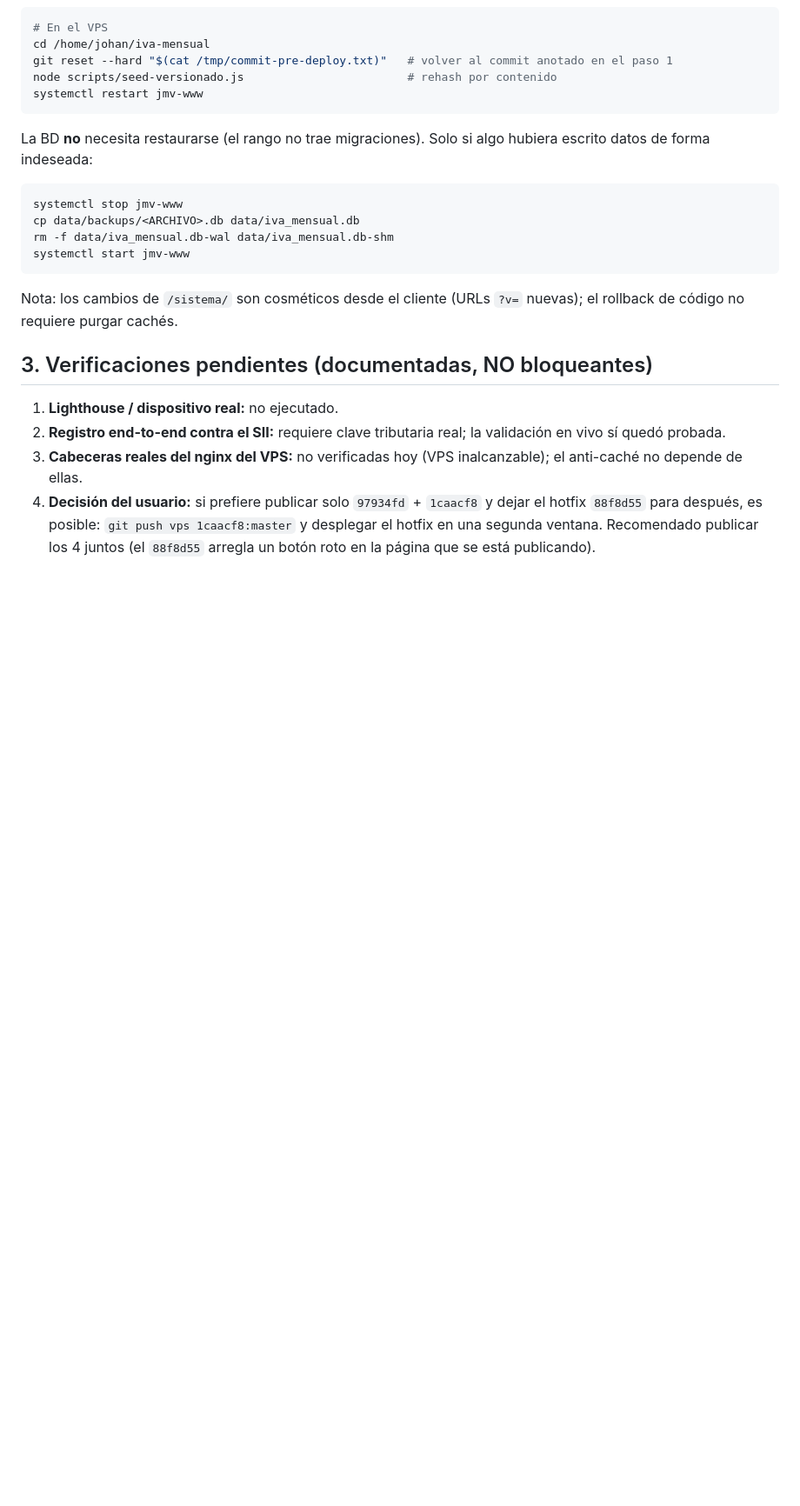
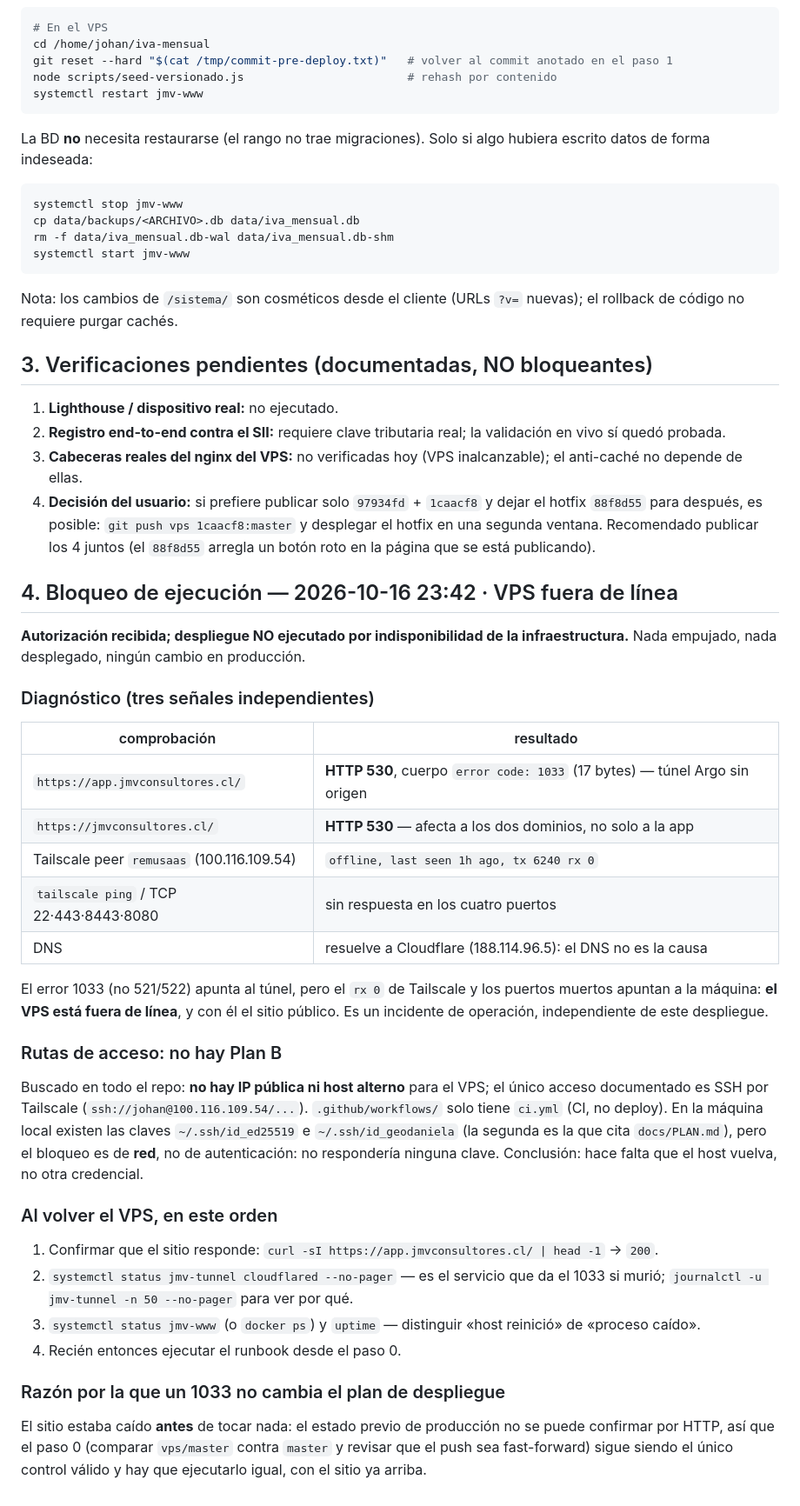
Before and after one commit to Johancontador/jmvconsultores.cl, a Markdown page: docs/DESPLIEGUE-SITIO-2026-10-16.md, the part around one of its changes. Shown at 87% size. Drawn GitHub-style; blank space fills up the shorter version.

Commit message:
docs(deploy): documenta el bloqueo por VPS fuera de línea y el procedimiento de recuperación
El despliegue quedó autorizado pero no se ejecutó: producción responde HTTP 530
con «error code: 1033» (túnel Argo sin origen) en los dos dominios, el peer
Tailscale del VPS acumula 6240 paquetes enviados y 0 recibidos, y ninguno de
los puertos 22/443/8443/8080 responde. La máquina está fuera de línea, no solo
el túnel: es un incidente de operación ajeno a estos commits.

Se deja constancia de que no existe ruta de acceso alternativa (sin IP pública
ni host alterno en el repo; el bloqueo es de red, no de credenciales), el orden
de recuperación al volver el host (sitio 200 → servicio del túnel → servicio de
la app → recién entonces el runbook) y por qué el 1033 no cambia el plan: el
paso 0 sigue siendo el único control válido contra un push no fast-forward.
Nada empujado ni desplegado.

🤖 Generated with Codebuff
Co-Authored-By: Codebuff <noreply@codebuff.com>

```diff
--- a/docs/DESPLIEGUE-SITIO-2026-10-16.md
+++ b/docs/DESPLIEGUE-SITIO-2026-10-16.md
@@ -216,3 +226,47 @@ el rollback de código no requiere purgar cachés.
    hotfix `88f8d55` para después, es posible: `git push vps 1caacf8:master` y desplegar
    el hotfix en una segunda ventana. Recomendado publicar los 4 juntos (el `88f8d55`
    arregla un botón roto en la página que se está publicando).
+
+## 4. Bloqueo de ejecución — 2026-10-16 23:42 · VPS fuera de línea
+
+**Autorización recibida; despliegue NO ejecutado por indisponibilidad de la
+infraestructura.** Nada empujado, nada desplegado, ningún cambio en producción.
+
+### Diagnóstico (tres señales independientes)
+
+| comprobación | resultado |
+|---|---|
+| `https://app.jmvconsultores.cl/` | **HTTP 530**, cuerpo `error code: 1033` (17 bytes) — túnel Argo sin origen |
+| `https://jmvconsultores.cl/` | **HTTP 530** — afecta a los dos dominios, no solo a la app |
+| Tailscale peer `remusaas` (100.116.109.54) | `offline, last seen 1h ago, tx 6240 rx 0` |
+| `tailscale ping` / TCP 22·443·8443·8080 | sin respuesta en los cuatro puertos |
+| DNS | resuelve a Cloudflare (188.114.96.5): el DNS no es la causa |
+
+El error 1033 (no 521/522) apunta al túnel, pero el `rx 0` de Tailscale y los puertos
+muertos apuntan a la máquina: **el VPS está fuera de línea**, y con él el sitio público.
+Es un incidente de operación, independiente de este despliegue.
+
+### Rutas de acceso: no hay Plan B
+
+Buscado en todo el repo: **no hay IP pública ni host alterno** para el VPS; el único
+acceso documentado es SSH por Tailscale (`ssh://johan@100.116.109.54/...`).
+`.github/workflows/` solo tiene `ci.yml` (CI, no deploy). En la máquina local existen las
+claves `~/.ssh/id_ed25519` e `~/.ssh/id_geodaniela` (la segunda es la que cita
+`docs/PLAN.md`), pero el bloqueo es de **red**, no de autenticación: no respondería
+ninguna clave. Conclusión: hace falta que el host vuelva, no otra credencial.
+
+### Al volver el VPS, en este orden
+
+1. Confirmar que el sitio responde: `curl -sI https://app.jmvconsultores.cl/ | head -1` → `200`.
+2. `systemctl status jmv-tunnel cloudflared --no-pager` — es el servicio que da el 1033
+   si murió; `journalctl -u jmv-tunnel -n 50 --no-pager` para ver por qué.
+3. `systemctl status jmv-www` (o `docker ps`) y `uptime` — distinguir «host reinició» de
+   «proceso caído».
+4. Recién entonces ejecutar el runbook desde el paso 0.
+
+### Razón por la que un 1033 no cambia el plan de despliegue
+
+El sitio estaba caído **antes** de tocar nada: el estado previo de producción no se
+puede confirmar por HTTP, así que el paso 0 (comparar `vps/master` contra `master` y
+revisar que el push sea fast-forward) sigue siendo el único control válido y hay que
+ejecutarlo igual, con el sitio ya arriba.
```
Also changed, not shown: other parts of docs/DESPLIEGUE-SITIO-2026-10-16.md (+14 -4 lines).
